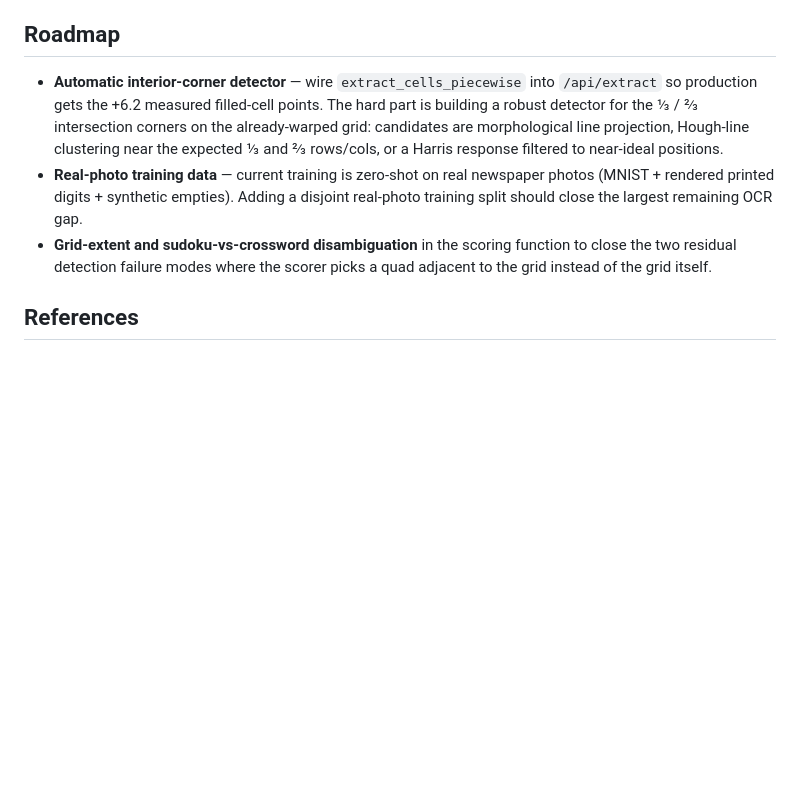
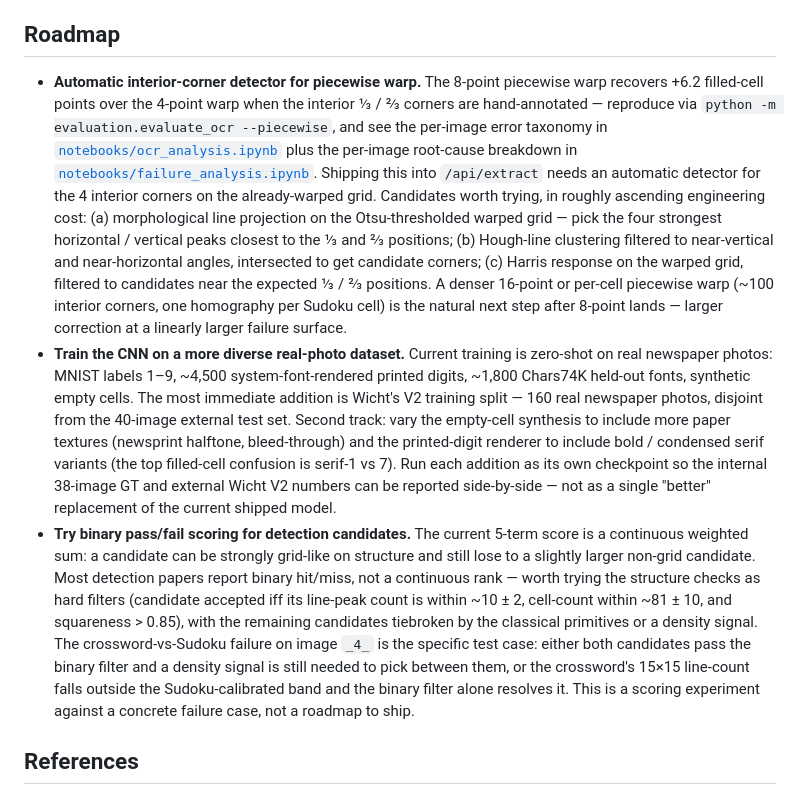
Before and after one commit to DataEdd/Sudoku-Solved, a Markdown page: README.md, the part around the change. Rendered like a GitHub page; blank space fills up the shorter version.

Commit message:
Roadmap: back each item with reproducible evidence + concrete experiments
- Piecewise-warp item now cites the +6.2 pt reproduction command
  (python -m evaluation.evaluate_ocr --piecewise) and the two
  supporting notebooks (ocr_analysis.ipynb, failure_analysis.ipynb).
  Lists three candidate approaches for the automatic interior-corner
  detector in ascending engineering cost, and frames 16-point / per-cell
  piecewise as the natural next step after 8-point ships.
- OCR training item broadened to "more diverse real-photo dataset" —
  Wicht V2 train split as the immediate addition plus a second track on
  synth augmentation variants (newsprint halftone, bleed-through, bold
  serif 1/7). Per-checkpoint reporting, not a replacement.
- Scoring item reframed as an experiment: binary pass/fail structure
  filters instead of the continuous weighted sum. Uses image _4_ as the
  concrete test case — either a density signal is still needed or the
  crossword's line-count falls outside the band.

```diff
--- a/README.md
+++ b/README.md
@@ -142,9 +142,9 @@ Each benchmark writes its results to `evaluation/*_results.json`; every number c
 
 ## Roadmap
 
-- **Automatic interior-corner detector** — wire `extract_cells_piecewise` into `/api/extract` so production gets the +6.2 measured filled-cell points. The hard part is building a robust detector for the ⅓ / ⅔ intersection corners on the already-warped grid: candidates are morphological line projection, Hough-line clustering near the expected ⅓ and ⅔ rows/cols, or a Harris response filtered to near-ideal positions.
-- **Real-photo training data** — current training is zero-shot on real newspaper photos (MNIST + rendered printed digits + synthetic empties). Adding a disjoint real-photo training split should close the largest remaining OCR gap.
-- **Grid-extent and sudoku-vs-crossword disambiguation** in the scoring function to close the two residual detection failure modes where the scorer picks a quad adjacent to the grid instead of the grid itself.
+- **Automatic interior-corner detector for piecewise warp.** The 8-point piecewise warp recovers +6.2 filled-cell points over the 4-point warp when the interior ⅓ / ⅔ corners are hand-annotated — reproduce via `python -m evaluation.evaluate_ocr --piecewise`, and see the per-image error taxonomy in [`notebooks/ocr_analysis.ipynb`](notebooks/ocr_analysis.ipynb) plus the per-image root-cause breakdown in [`notebooks/failure_analysis.ipynb`](notebooks/failure_analysis.ipynb). Shipping this into `/api/extract` needs an automatic detector for the 4 interior corners on the already-warped grid. Candidates worth trying, in roughly ascending engineering cost: (a) morphological line projection on the Otsu-thresholded warped grid — pick the four strongest horizontal / vertical peaks closest to the ⅓ and ⅔ positions; (b) Hough-line clustering filtered to near-vertical and near-horizontal angles, intersected to get candidate corners; (c) Harris response on the warped grid, filtered to candidates near the expected ⅓ / ⅔ positions. A denser 16-point or per-cell piecewise warp (~100 interior corners, one homography per Sudoku cell) is the natural next step after 8-point lands — larger correction at a linearly larger failure surface.
+- **Train the CNN on a more diverse real-photo dataset.** Current training is zero-shot on real newspaper photos: MNIST labels 1–9, ~4,500 system-font-rendered printed digits, ~1,800 Chars74K held-out fonts, synthetic empty cells. The most immediate addition is Wicht's V2 training split — 160 real newspaper photos, disjoint from the 40-image external test set. Second track: vary the empty-cell synthesis to include more paper textures (newsprint halftone, bleed-through) and the printed-digit renderer to include bold / condensed serif variants (the top filled-cell confusion is serif-1 vs 7). Run each addition as its own checkpoint so the internal 38-image GT and external Wicht V2 numbers can be reported side-by-side — not as a single "better" replacement of the current shipped model.
+- **Try binary pass/fail scoring for detection candidates.** The current 5-term score is a continuous weighted sum: a candidate can be strongly grid-like on structure and still lose to a slightly larger non-grid candidate. Most detection papers report binary hit/miss, not a continuous rank — worth trying the structure checks as hard filters (candidate accepted iff its line-peak count is within ~10 ± 2, cell-count within ~81 ± 10, and squareness > 0.85), with the remaining candidates tiebroken by the classical primitives or a density signal. The crossword-vs-Sudoku failure on image `_4_` is the specific test case: either both candidates pass the binary filter and a density signal is still needed to pick between them, or the crossword's 15×15 line-count falls outside the Sudoku-calibrated band and the binary filter alone resolves it. This is a scoring experiment against a concrete failure case, not a roadmap to ship.
 
 ## References
 
```
